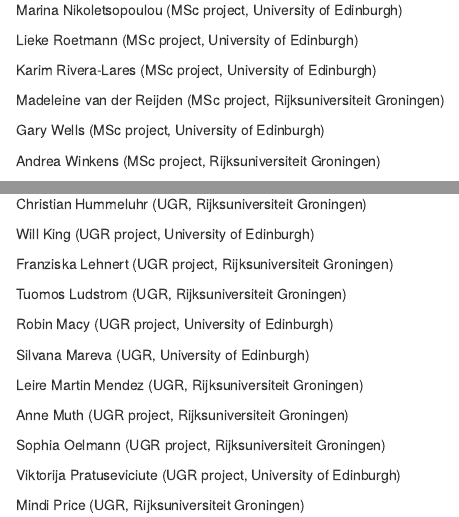
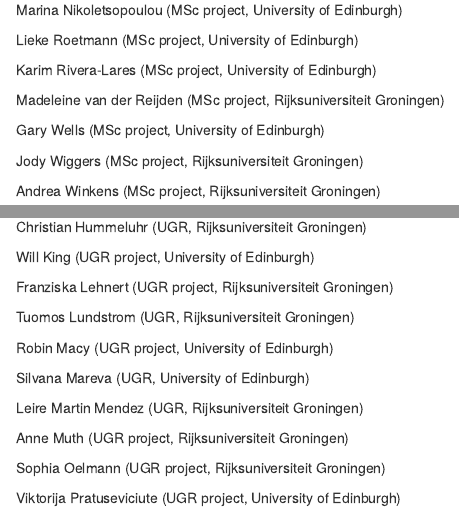
Before and after one commit to CCMorey/labHandbook, an R Markdown document (index.Rmd): the page in a window 1100 px wide, from 4060 px down, and a second part further down, joined at a grey line. Rendered offline with R 4.5, knitr and Pandoc, with nearby package versions; drawn as R Markdown's standard HTML page in place of the format the file asks for.

Commit message:
Update alum

```diff
--- a/index.Rmd
+++ b/index.Rmd
@@ -190,6 +190,8 @@
 
 Gary Wells (MSc project, University of Edinburgh)
 
+Jody Wiggers (MSc project, Rijksuniversiteit Groningen)
+
 Andrea Winkens (MSc project, Rijksuniversiteit Groningen)
 
 Ieva Zeromskaite (MSc project, University of Edinburgh)
@@ -212,7 +214,7 @@
 
 Franziska Lehnert (UGR project, Rijksuniversiteit Groningen)
 
-Tuomos Ludstrom (UGR, Rijksuniversiteit Groningen)
+Tuomos Lundstrom (UGR, Rijksuniversiteit Groningen)
 
 Robin Macy (UGR project, University of Edinburgh)
 
```
